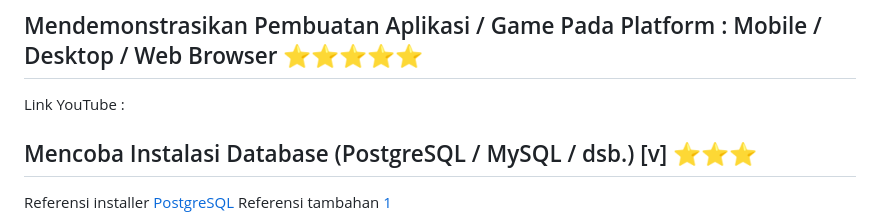
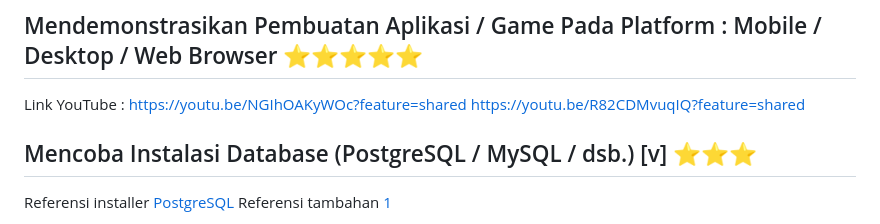
Before and after one commit to fardhozurr/UAS, a Markdown page: README.md, the part around the change. Drawn GitHub-style.

```diff
--- a/README.md
+++ b/README.md
@@ -134,7 +134,8 @@ Saya telah mendaftar dan mengeksplorasi Penggunaan HackerRank. Berikut link prof
 
 ## Mendemonstrasikan Pembuatan Aplikasi / Game Pada Platform : Mobile / Desktop / Web Browser ⭐⭐⭐⭐⭐
 
-Link YouTube :
+Link YouTube : https://youtu.be/NGIhOAKyWOc?feature=shared
+https://youtu.be/R82CDMvuqIQ?feature=shared
 
 ## Mencoba Instalasi Database (PostgreSQL / MySQL / dsb.) [v] ⭐⭐⭐
 
```
